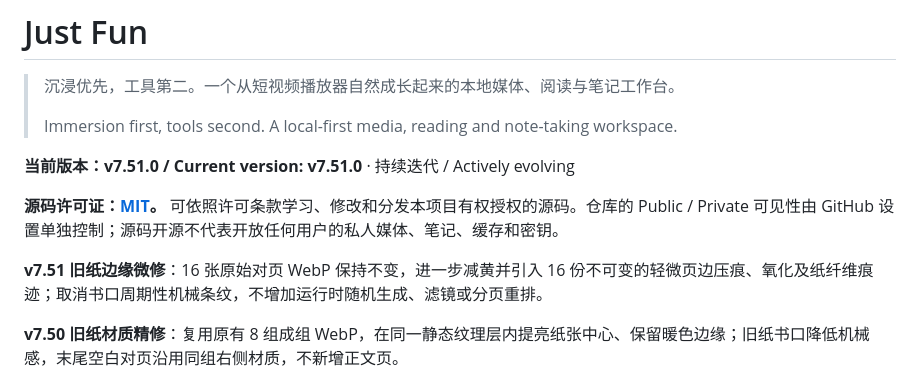
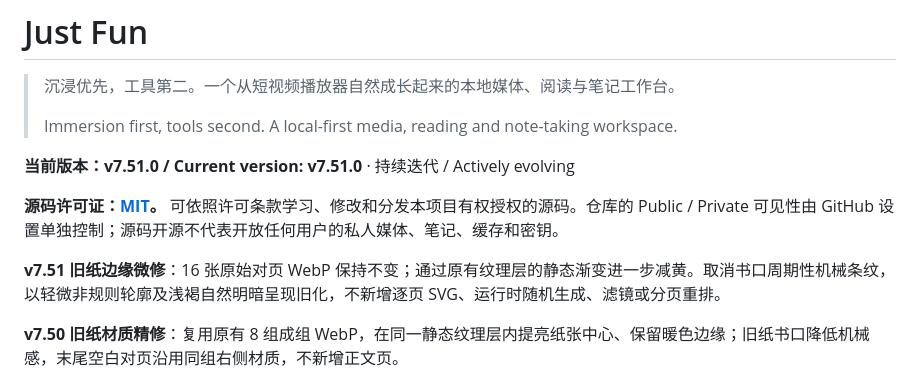
Before and after one commit to smartahou/just-fun, a Markdown page: README.md, the part around the change. Rendered like a GitHub page.

Commit message:
docs(reading): document performance-first patina without extra SVG layer

```diff
--- a/README.md
+++ b/README.md
@@ -8,7 +8,7 @@
 
 **源码许可证：[MIT](LICENSE)。** 可依照许可条款学习、修改和分发本项目有权授权的源码。仓库的 Public / Private 可见性由 GitHub 设置单独控制；源码开源不代表开放任何用户的私人媒体、笔记、缓存和密钥。
 
-**v7.51 旧纸边缘微修**：16 张原始对页 WebP 保持不变，进一步减黄并引入 16 份不可变的轻微页边压痕、氧化及纸纤维痕迹；取消书口周期性机械条纹，不增加运行时随机生成、滤镜或分页重排。
+**v7.51 旧纸边缘微修**：16 张原始对页 WebP 保持不变；通过原有纹理层的静态渐变进一步减黄。取消书口周期性机械条纹，以轻微非规则轮廓及浅褐自然明暗呈现旧化，不新增逐页 SVG、运行时随机生成、滤镜或分页重排。
 
 **v7.50 旧纸材质精修**：复用原有 8 组成组 WebP，在同一静态纹理层内提亮纸张中心、保留暖色边缘；旧纸书口降低机械感，末尾空白对页沿用同组右侧材质，不新增正文页。
 
```
